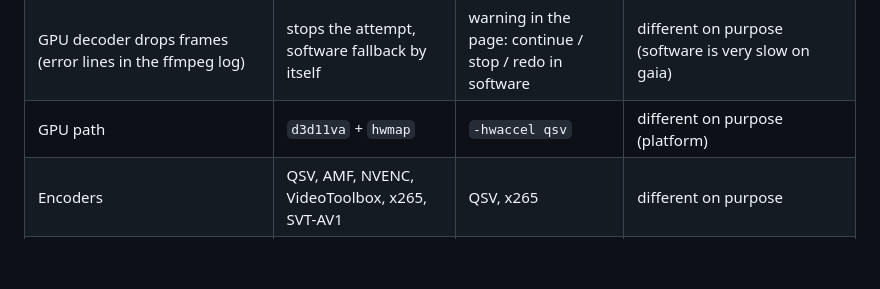
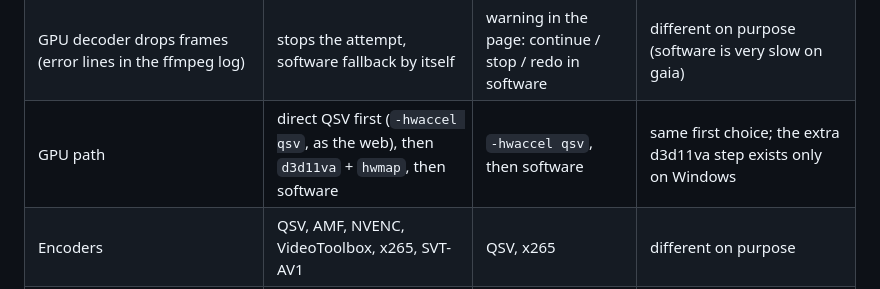
Before and after one commit to milanone/mediaforge-web, a Markdown page: CLAUDE.md, the part around the change. GitHub-like rendering; blank space fills up the shorter version.

Commit message:
Update the parity table: GPU path

```diff
--- a/CLAUDE.md
+++ b/CLAUDE.md
@@ -79,7 +79,7 @@ enforces the "same" rows.
 | Non-square pixels warning with one-click fix (Deforma + Originale), warnings in the command preview | yes | yes | same |
 | Real bitrate, declared bitrate, fix of a stale bitrate tag | yes | yes | same method; the web computes the real bitrate on every probe, the desktop only when nothing is declared or on request |
 | GPU decoder drops frames (error lines in the ffmpeg log) | stops the attempt, software fallback by itself | warning in the page: continue / stop / redo in software | different on purpose (software is very slow on gaia) |
-| GPU path | `d3d11va` + `hwmap` | `-hwaccel qsv` | different on purpose (platform) |
+| GPU path | direct QSV first (`-hwaccel qsv`, as the web), then `d3d11va` + `hwmap`, then software | `-hwaccel qsv`, then software | same first choice; the extra d3d11va step exists only on Windows |
 | Encoders | QSV, AMF, NVENC, VideoToolbox, x265, SVT-AV1 | QSV, x265 | different on purpose |
 | Mux, Chapters, batch folder / library, upload, background jobs | desktop only / web only | | different on purpose |
 
```
